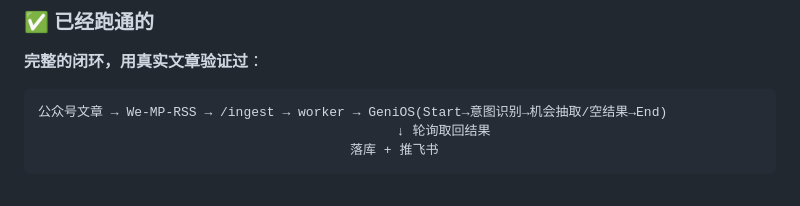
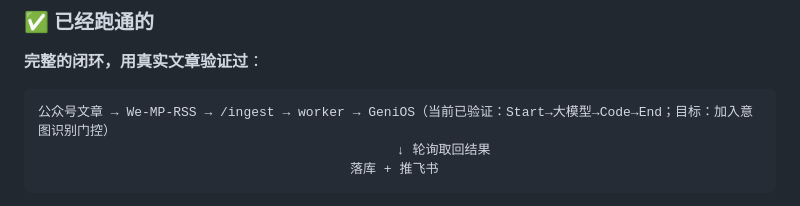
Before and after one commit to handwriter-X/campus-opportunity, a Markdown page: HANDOVER.md, the part around the change. Drawn GitHub-style.

Commit message:
docs: 标注门控工作流的验证边界

````diff
--- a/HANDOVER.md
+++ b/HANDOVER.md
@@ -31,7 +31,7 @@
 **完整的闭环，用真实文章验证过**：
 
 ```
-公众号文章 → We-MP-RSS → /ingest → worker → GeniOS(Start→意图识别→机会抽取/空结果→End)
+公众号文章 → We-MP-RSS → /ingest → worker → GeniOS（当前已验证：Start→大模型→Code→End；目标：加入意图识别门控）
                                               ↓ 轮询取回结果
                                         落库 + 推飞书
 ```
````
